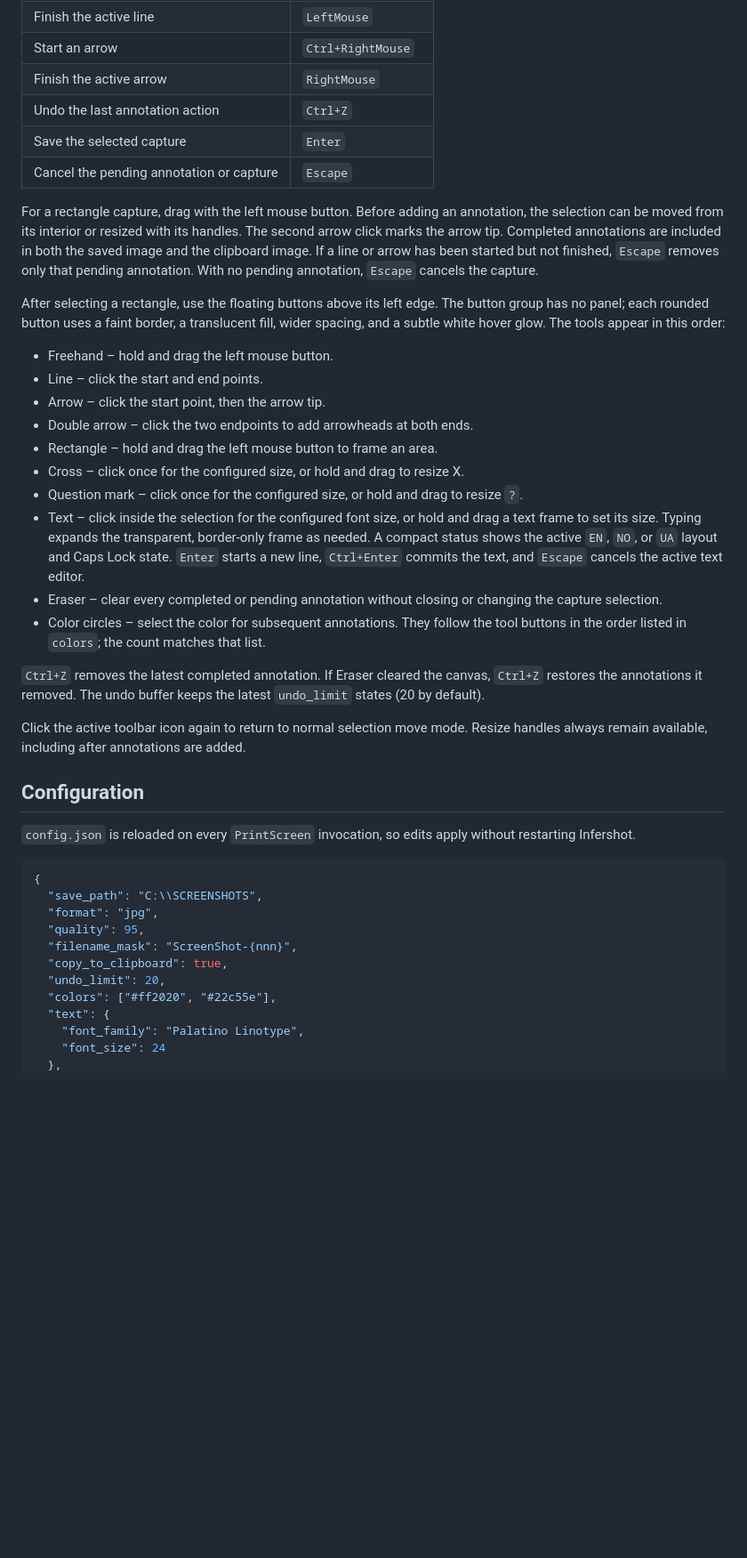
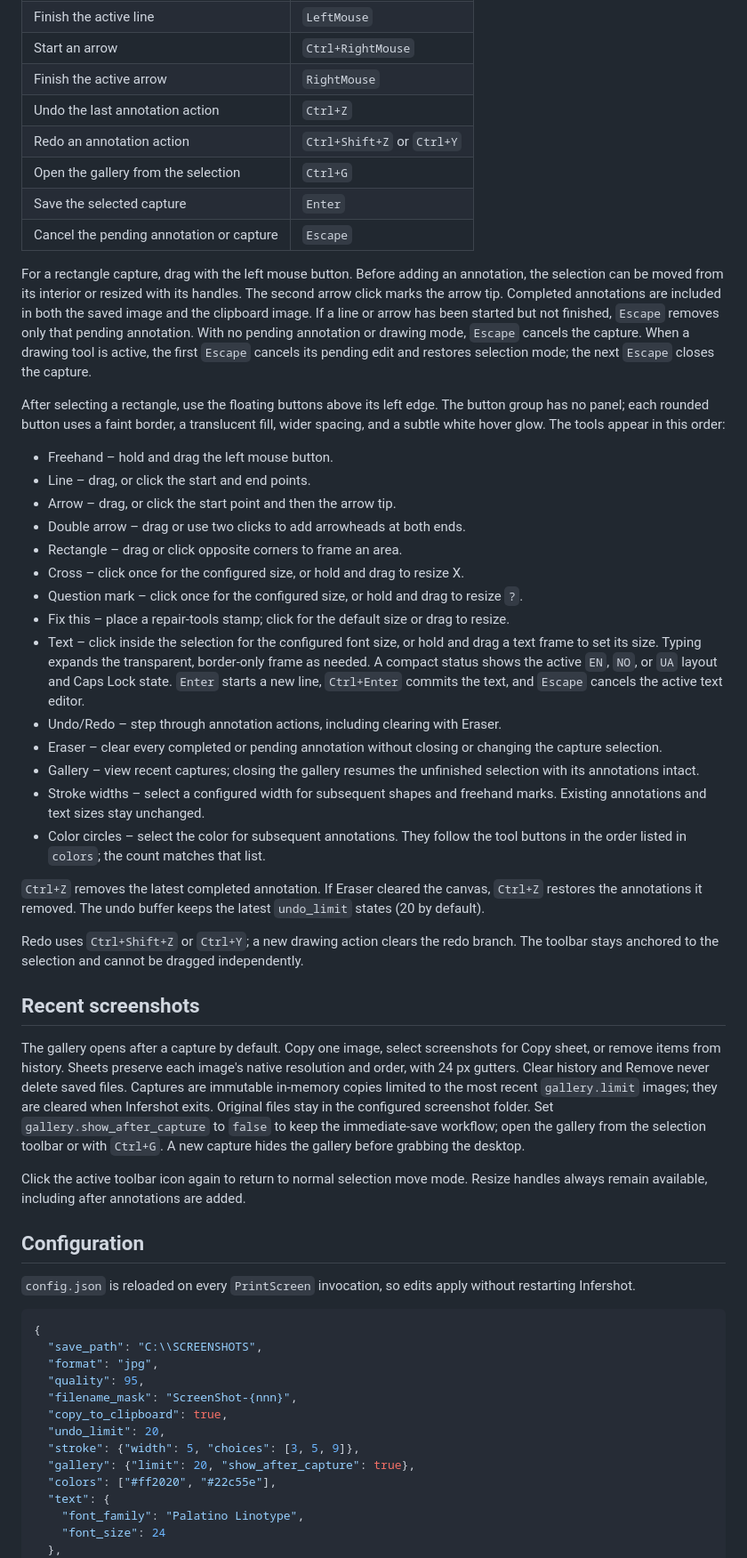
Before and after one commit to inferixon/infertools-infershot, a Markdown page: README.md, the part around one of its changes. Shown at 89% size. GitHub-like rendering; blank space fills up the shorter version.

```diff
--- a/README.md
+++ b/README.md
@@ -75,6 +77,8 @@ after updating: run its `stop-infershot.ps1`, then `run-infershot.bat`.
 | Start an arrow | `Ctrl+RightMouse` |
 | Finish the active arrow | `RightMouse` |
 | Undo the last annotation action | `Ctrl+Z` |
+| Redo an annotation action | `Ctrl+Shift+Z` or `Ctrl+Y` |
+| Open the gallery from the selection | `Ctrl+G` |
 | Save the selected capture | `Enter` |
 | Cancel the pending annotation or capture | `Escape` |
 
@@ -83,32 +87,54 @@ annotation, the selection can be moved from its interior or resized with its han
 The second arrow click marks the arrow tip. Completed annotations are included in
 both the saved image and the clipboard image. If a line or arrow has been started
 but not finished, `Escape` removes only that pending annotation. With no pending
-annotation, `Escape` cancels the capture.
+annotation or drawing mode, `Escape` cancels the capture. When a drawing tool is
+active, the first `Escape` cancels its pending edit and restores selection mode;
+the next `Escape` closes the capture.
 
 After selecting a rectangle, use the floating buttons above its left edge. The
 button group has no panel; each rounded button uses a faint border, a translucent
 fill, wider spacing, and a subtle white hover glow. The tools appear in this order:
 
 - Freehand – hold and drag the left mouse button.
-- Line – click the start and end points.
-- Arrow – click the start point, then the arrow tip.
-- Double arrow – click the two endpoints to add arrowheads at both ends.
-- Rectangle – hold and drag the left mouse button to frame an area.
+- Line – drag, or click the start and end points.
+- Arrow – drag, or click the start point and then the arrow tip.
+- Double arrow – drag or use two clicks to add arrowheads at both ends.
+- Rectangle – drag or click opposite corners to frame an area.
 - Cross – click once for the configured size, or hold and drag to resize X.
 - Question mark – click once for the configured size, or hold and drag to resize `?`.
+- Fix this – place a repair-tools stamp; click for the default size or drag to resize.
 - Text – click inside the selection for the configured font size, or hold and
   drag a text frame to set its size. Typing expands the transparent, border-only
   frame as needed. A compact status shows the active `EN`, `NO`, or `UA` layout
   and Caps Lock state. `Enter` starts a new line, `Ctrl+Enter` commits the text,
   and `Escape` cancels the active text editor.
+- Undo/Redo – step through annotation actions, including clearing with Eraser.
 - Eraser – clear every completed or pending annotation without closing or changing
   the capture selection.
+- Gallery – view recent captures; closing the gallery resumes the unfinished
+  selection with its annotations intact.
+- Stroke widths – select a configured width for subsequent shapes and freehand
+  marks. Existing annotations and text sizes stay unchanged.
 - Color circles – select the color for subsequent annotations. They follow the
   tool buttons in the order listed in `colors`; the count matches that list.
 
 `Ctrl+Z` removes the latest completed annotation. If Eraser cleared the canvas,
 `Ctrl+Z` restores the annotations it removed. The undo buffer keeps the latest
 `undo_limit` states (20 by default).
+
+Redo uses `Ctrl+Shift+Z` or `Ctrl+Y`; a new drawing action clears the redo branch.
+The toolbar stays anchored to the selection and cannot be dragged independently.
+
+## Recent screenshots
+
+The gallery opens after a capture by default. Copy one image, select screenshots
+for Copy sheet, or remove items from history. Sheets preserve each image's native
+resolution and order, with 24 px gutters. Clear history and Remove never delete
+saved files. Captures are immutable in-memory copies limited to the most recent
+`gallery.limit` images; they are cleared when Infershot exits. Original files stay
+in the configured screenshot folder. Set `gallery.show_after_capture` to `false`
+to keep the immediate-save workflow; open the gallery from the selection toolbar
+or with `Ctrl+G`. A new capture hides the gallery before grabbing the desktop.
 
 Click the active toolbar icon again to return to normal selection move mode.
 Resize handles always remain available, including after annotations are added.
@@ -125,6 +151,8 @@ Resize handles always remain available, including after annotations are added.
   "filename_mask": "ScreenShot-{nnn}",
   "copy_to_clipboard": true,
   "undo_limit": 20,
+  "stroke": {"width": 5, "choices": [3, 5, 9]},
+  "gallery": {"limit": 20, "show_after_capture": true},
   "colors": ["#ff2020", "#22c55e"],
   "text": {
     "font_family": "Palatino Linotype",
```
Also changed, not shown: other parts of README.md (+10 -2 lines), CHANGELOG.md (+7 -0 lines), assets/infershot-design-demo.png, assets/infershot-qa-demo.png, 6 other files.
